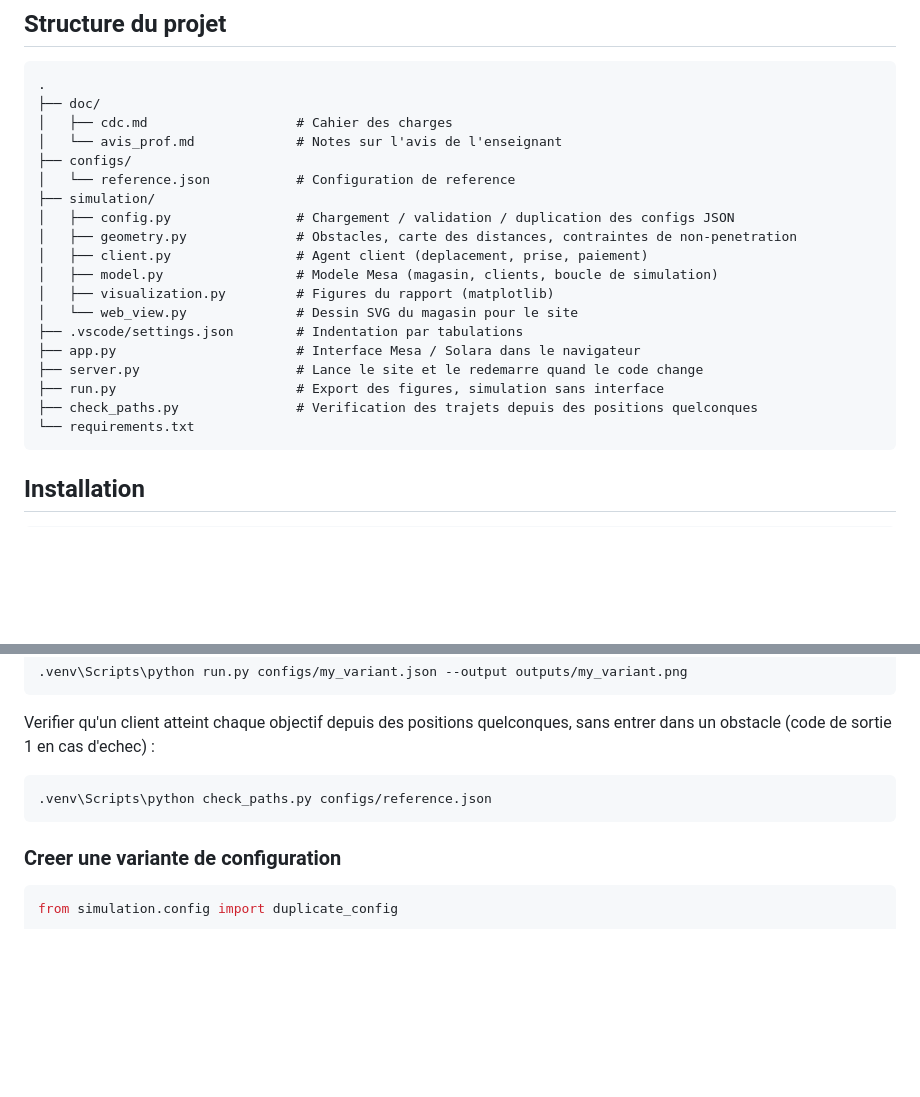
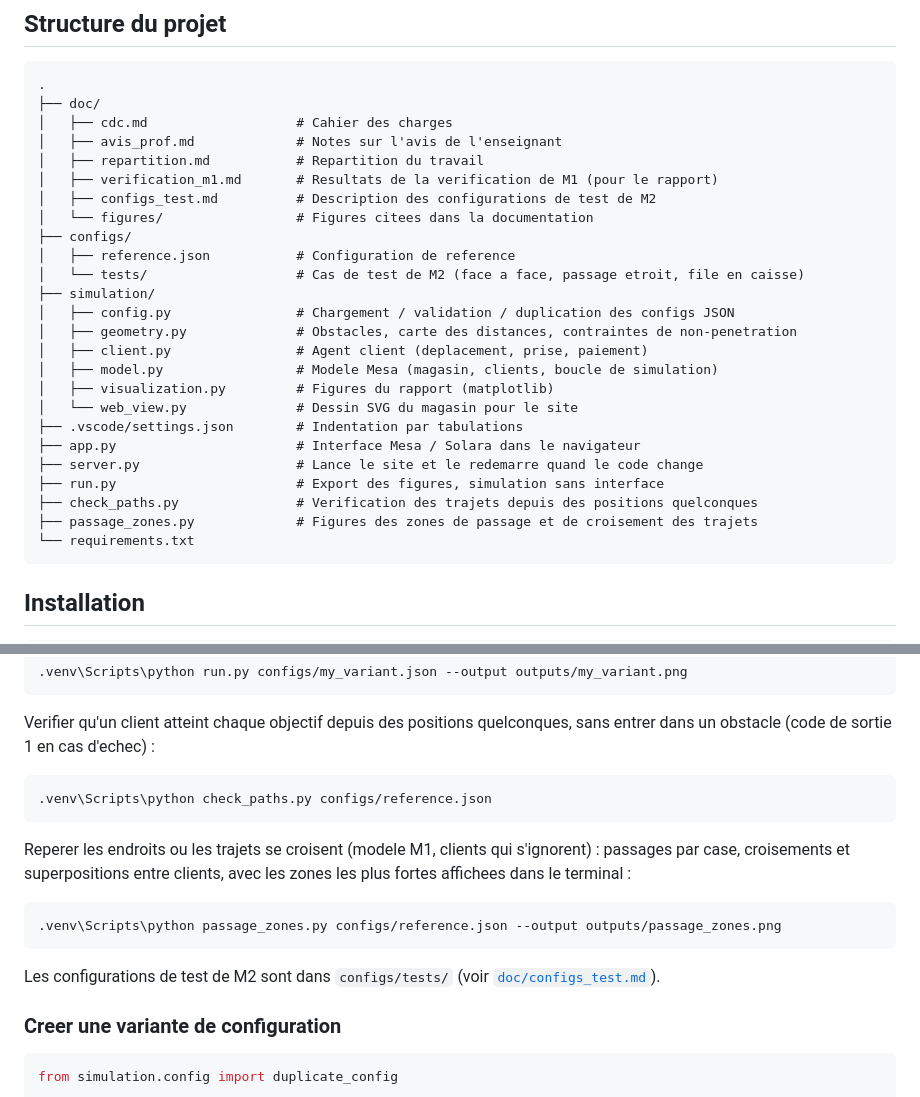
Before and after one commit to Picsou06/R512-SOC, a Markdown page: README.md, 2 parts joined by grey strips. Rendered like a GitHub page; blank space fills up the shorter version.

````diff
--- a/README.md
+++ b/README.md
@@ -15,9 +15,14 @@ Le detail des objectifs, de la problematique et du perimetre fonctionnel se trou
 .
 ├── doc/
 │   ├── cdc.md                   # Cahier des charges
-│   └── avis_prof.md             # Notes sur l'avis de l'enseignant
+│   ├── avis_prof.md             # Notes sur l'avis de l'enseignant
+│   ├── repartition.md           # Repartition du travail
+│   ├── verification_m1.md       # Resultats de la verification de M1 (pour le rapport)
+│   ├── configs_test.md          # Description des configurations de test de M2
+│   └── figures/                 # Figures citees dans la documentation
 ├── configs/
-│   └── reference.json           # Configuration de reference
+│   ├── reference.json           # Configuration de reference
+│   └── tests/                   # Cas de test de M2 (face a face, passage etroit, file en caisse)
 ├── simulation/
 │   ├── config.py                # Chargement / validation / duplication des configs JSON
 │   ├── geometry.py              # Obstacles, carte des distances, contraintes de non-penetration
@@ -30,6 +35,7 @@ Le detail des objectifs, de la problematique et du perimetre fonctionnel se trou
 ├── server.py                    # Lance le site et le redemarre quand le code change
 ├── run.py                       # Export des figures, simulation sans interface
 ├── check_paths.py               # Verification des trajets depuis des positions quelconques
+├── passage_zones.py             # Figures des zones de passage et de croisement des trajets
 └── requirements.txt
 ```
 
@@ -78,6 +84,17 @@ dans un obstacle (code de sortie 1 en cas d'echec) :
 .venv\Scripts\python check_paths.py configs/reference.json
 ```
 
+Reperer les endroits ou les trajets se croisent (modele M1, clients qui s'ignorent) :
+passages par case, croisements et superpositions entre clients, avec les zones les plus
+fortes affichees dans le terminal :
+
+```powershell
+.venv\Scripts\python passage_zones.py configs/reference.json --output outputs/passage_zones.png
+```
+
+Les configurations de test de M2 sont dans `configs/tests/` (voir
+[`doc/configs_test.md`](doc/configs_test.md)).
+
 ### Creer une variante de configuration
 
 ```python
````
Also changed, not shown: doc/configs_test.md (added, +71 -0 lines), doc/verification_m1.md (added, +130 -0 lines), doc/figures/checkout_queue.png (added), doc/figures/head_on.png (added), doc/figures/narrow_passage.png (added), doc/figures/passage_zones_crossings.png (added), doc/figures/passage_zones_overlaps.png (added), doc/figures/passage_zones_passages.png (added), 4 other files.
